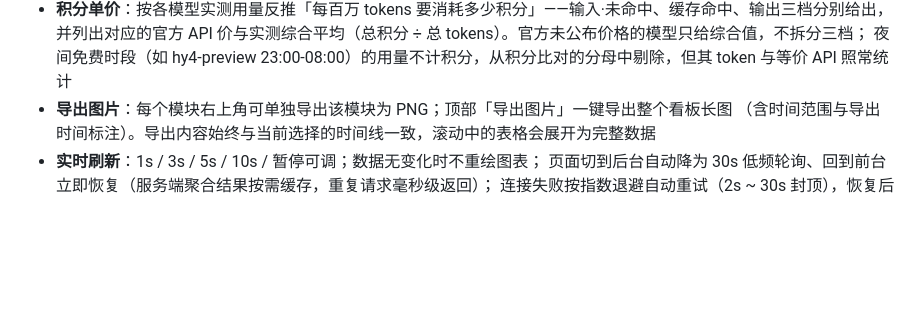
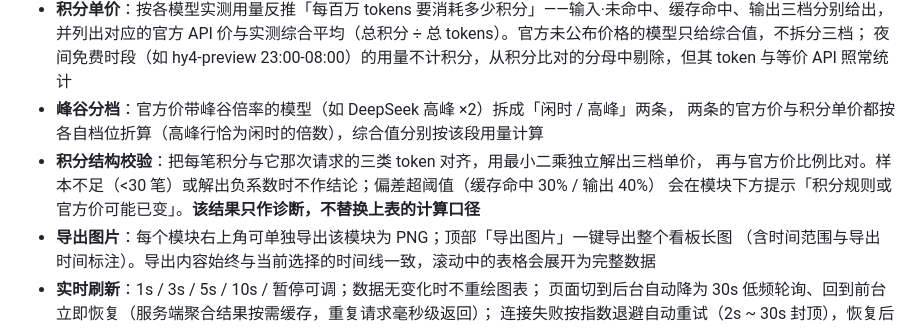
Before and after one commit to Aviuha/workbuddy-token-dashboard, a Markdown page: README.md, the part around the change. Drawn GitHub-style; blank space fills up the shorter version.

Commit message:
README: document peak/off-peak rows and the credit-structure check

```diff
--- a/README.md
+++ b/README.md
@@ -32,6 +32,11 @@
 - **积分单价**：按各模型实测用量反推「每百万 tokens 要消耗多少积分」——输入·未命中、缓存命中、输出三档分别给出，
   并列出对应的官方 API 价与实测综合平均（总积分 ÷ 总 tokens）。官方未公布价格的模型只给综合值，不拆分三档；
   夜间免费时段（如 hy4-preview 23:00-08:00）的用量不计积分，从积分比对的分母中剔除，但其 token 与等价 API 照常统计
+- **峰谷分档**：官方价带峰谷倍率的模型（如 DeepSeek 高峰 ×2）拆成「闲时 / 高峰」两条，
+  两条的官方价与积分单价都按各自档位折算（高峰行恰为闲时的倍数），综合值分别按该段用量计算
+- **积分结构校验**：把每笔积分与它那次请求的三类 token 对齐，用最小二乘独立解出三档单价，
+  再与官方价比例比对。样本不足（<30 笔）或解出负系数时不作结论；偏差超阈值（缓存命中 30% / 输出 40%）
+  会在模块下方提示「积分规则或官方价可能已变」。**该结果只作诊断，不替换上表的计算口径**
 - **导出图片**：每个模块右上角可单独导出该模块为 PNG；顶部「导出图片」一键导出整个看板长图
   （含时间范围与导出时间标注）。导出内容始终与当前选择的时间线一致，滚动中的表格会展开为完整数据
 - **实时刷新**：1s / 3s / 5s / 10s / 暂停可调；数据无变化时不重绘图表；
```
